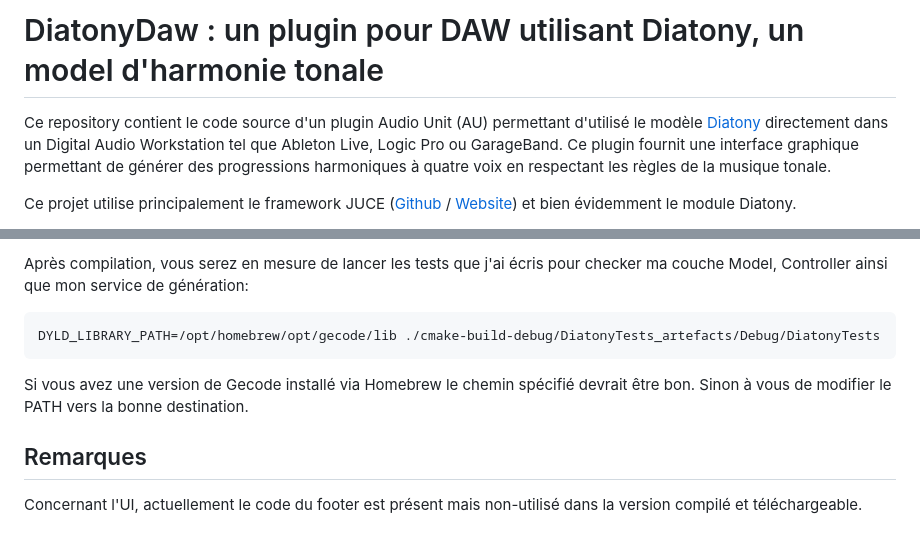
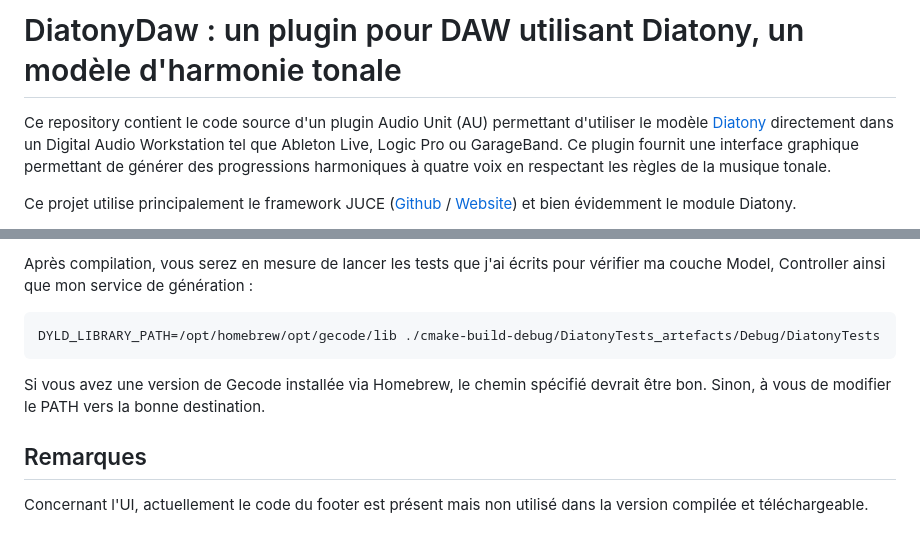
Before and after one commit to cedricniyi/DiatonyDawApplication, a Markdown page: README.md, 2 parts joined by grey strips. GitHub-like rendering.

````diff
--- a/README.md
+++ b/README.md
@@ -1,6 +1,6 @@
-# DiatonyDaw : un plugin pour DAW utilisant Diatony, un model d'harmonie tonale
+# DiatonyDaw : un plugin pour DAW utilisant Diatony, un modèle d'harmonie tonale
 
-Ce repository contient le code source d'un plugin Audio Unit (AU) permettant d'utilisé le modèle [Diatony](https://github.com/sprockeelsd/Diatony) directement dans un Digital Audio Workstation tel que Ableton Live, Logic Pro ou GarageBand.
+Ce repository contient le code source d'un plugin Audio Unit (AU) permettant d'utiliser le modèle [Diatony](https://github.com/sprockeelsd/Diatony) directement dans un Digital Audio Workstation tel que Ableton Live, Logic Pro ou GarageBand.
 Ce plugin fournit une interface graphique permettant de générer des progressions harmoniques à quatre voix en respectant les règles de la musique tonale.
 
 Ce projet utilise principalement le framework JUCE ([Github](https://github.com/juce-framework/JUCE) / [Website](https://juce.com/)) et bien évidemment le module Diatony.
@@ -106,11 +107,12 @@ Cette commandes produits 2 exécutables du plugin:
 
-Après compilation, vous serez en mesure de lancer les tests que j'ai écris pour checker ma couche Model, Controller ainsi que mon service de génération:
+Après compilation, vous serez en mesure de lancer les tests que j'ai écrits pour vérifier ma couche Model, Controller ainsi que mon service de génération :
 
 ```bash
 DYLD_LIBRARY_PATH=/opt/homebrew/opt/gecode/lib ./cmake-build-debug/DiatonyTests_artefacts/Debug/DiatonyTests
 ```
 
-Si vous avez une version de Gecode installé via Homebrew le chemin spécifié devrait être bon. Sinon à vous de modifier le PATH vers la bonne destination.
+Si vous avez une version de Gecode installée via Homebrew, le chemin spécifié devrait être bon. Sinon, à vous de modifier le PATH vers la bonne destination.
+
 ## Remarques
 
-Concernant l'UI, actuellement le code du footer est présent mais non-utilisé dans la version compilé et téléchargeable.
+Concernant l'UI, actuellement le code du footer est présent mais non utilisé dans la version compilée et téléchargeable.
````
Also changed, not shown: other parts of README.md (+26 -25 lines).
